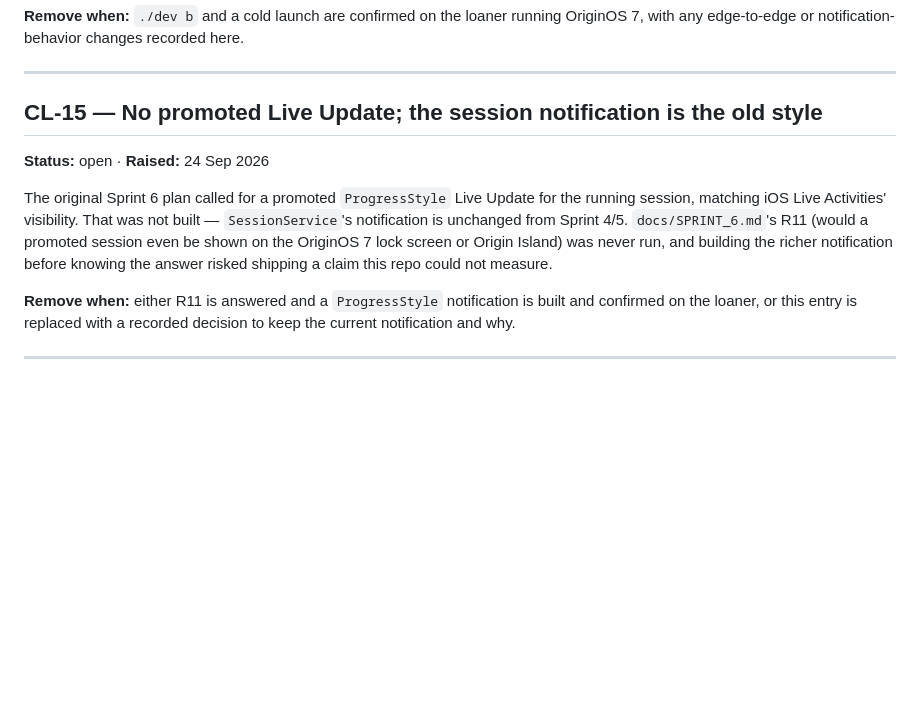
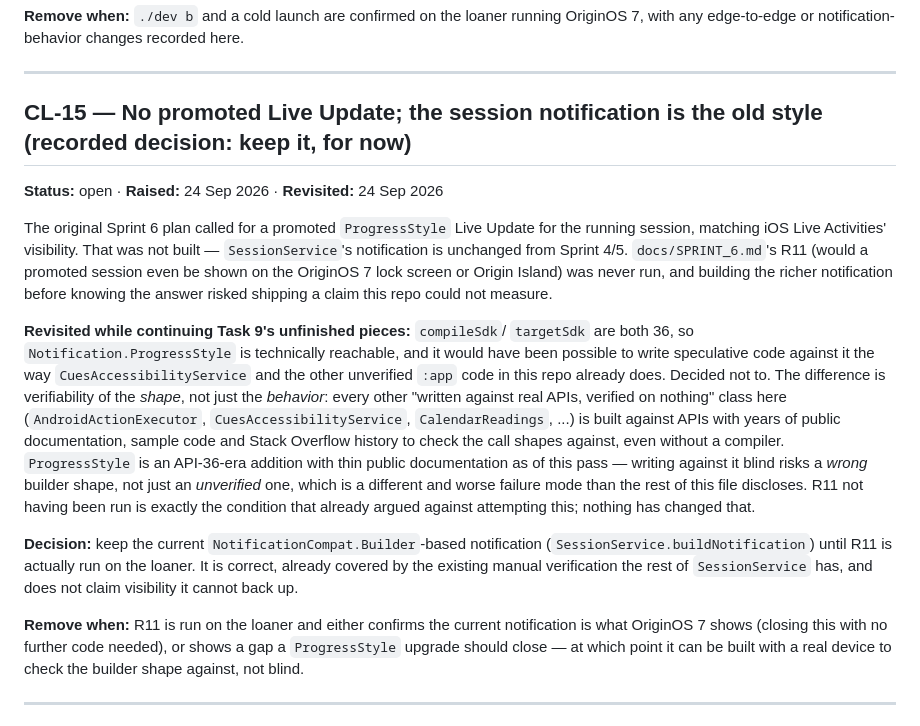
Before and after one commit to wishsagarks/cues, a Markdown page: CLEANUP.md, the part around the change. Rendered like a GitHub page; blank space fills up the shorter version.

Commit message:
docs: record a deliberate decision not to build the Live Update blind (CL-15)
Revisited the promoted ProgressStyle notification while continuing
Task 9. compileSdk/targetSdk 36 make the API reachable, but it's an
API-36-era addition with thin public documentation and no compiler
here to check the builder shape against -- a materially different
risk than this repo's usual "written against a well-documented API,
verified on nothing" disclosure. Recorded the decision to keep the
current notification until R11 is actually run on a device, per
CL-15's own offered closure path, rather than write speculative code
against an API I can't check.

Co-Authored-By: Claude Sonnet 5 <noreply@anthropic.com>

```diff
--- a/CLEANUP.md
+++ b/CLEANUP.md
@@ -352,9 +352,9 @@ recorded here.
 
 ---
 
-## CL-15 — No promoted Live Update; the session notification is the old style
+## CL-15 — No promoted Live Update; the session notification is the old style (recorded decision: keep it, for now)
 
-**Status:** open · **Raised:** 24 Sep 2026
+**Status:** open · **Raised:** 24 Sep 2026 · **Revisited:** 24 Sep 2026
 
 The original Sprint 6 plan called for a promoted `ProgressStyle` Live Update
 for the running session, matching iOS Live Activities' visibility. That was
@@ -364,9 +364,33 @@ OriginOS 7 lock screen or Origin Island) was never run, and building the
 richer notification before knowing the answer risked shipping a claim this
 repo could not measure.
 
-**Remove when:** either R11 is answered and a `ProgressStyle` notification is
-built and confirmed on the loaner, or this entry is replaced with a recorded
-decision to keep the current notification and why.
+**Revisited while continuing Task 9's unfinished pieces:** `compileSdk`/
+`targetSdk` are both 36, so `Notification.ProgressStyle` is technically
+reachable, and it would have been possible to write speculative code against
+it the way `CuesAccessibilityService` and the other unverified `:app` code
+in this repo already does. Decided not to. The difference is verifiability
+of the *shape*, not just the *behavior*: every other "written against real
+APIs, verified on nothing" class here (`AndroidActionExecutor`,
+`CuesAccessibilityService`, `CalendarReadings`, ...) is built against APIs
+with years of public documentation, sample code and Stack Overflow history
+to check the call shapes against, even without a compiler. `ProgressStyle`
+is an API-36-era addition with thin public documentation as of this pass —
+writing against it blind risks a *wrong* builder shape, not just an
+*unverified* one, which is a different and worse failure mode than the rest
+of this file discloses. R11 not having been run is exactly the condition
+that already argued against attempting this; nothing has changed that.
+
+**Decision:** keep the current `NotificationCompat.Builder`-based
+notification (`SessionService.buildNotification`) until R11 is actually run
+on the loaner. It is correct, already covered by the existing manual
+verification the rest of `SessionService` has, and does not claim visibility
+it cannot back up.
+
+**Remove when:** R11 is run on the loaner and either confirms the current
+notification is what OriginOS 7 shows (closing this with no further code
+needed), or shows a gap a `ProgressStyle` upgrade should close — at which
+point it can be built with a real device to check the builder shape against,
+not blind.
 
 ---
 
```
Also changed, not shown: tasks/todo.md (+8 -1 lines).
